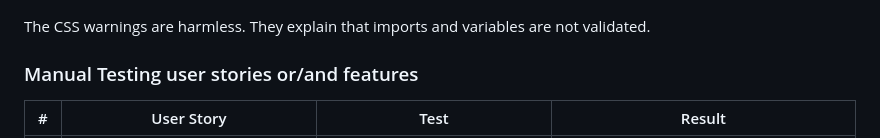
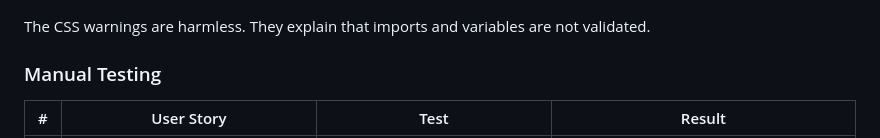
Before and after one commit to ctr-code/prevent, a Markdown page: README.md, the part around the change. GitHub-like rendering.

Commit message:
Tidy Manual Testing header in the README

```diff
--- a/README.md
+++ b/README.md
@@ -164,7 +164,7 @@ index.html | style.css
 
 The CSS warnings are harmless.  They explain that imports and variables are not validated.
 
-### Manual Testing user stories or/and features
+### Manual Testing
 
 | # | User Story | Test | Result |
 | - | -------------------- | -------------------- | :------------------: |
```
